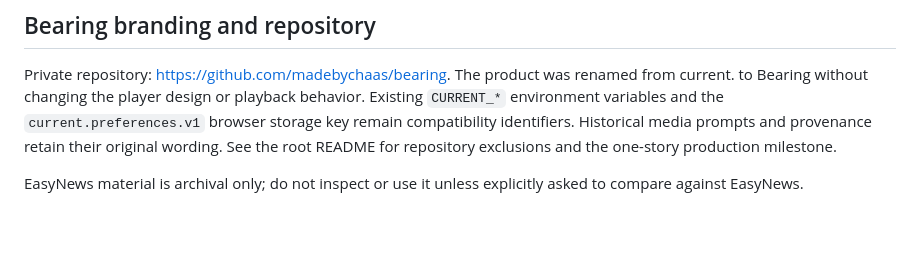
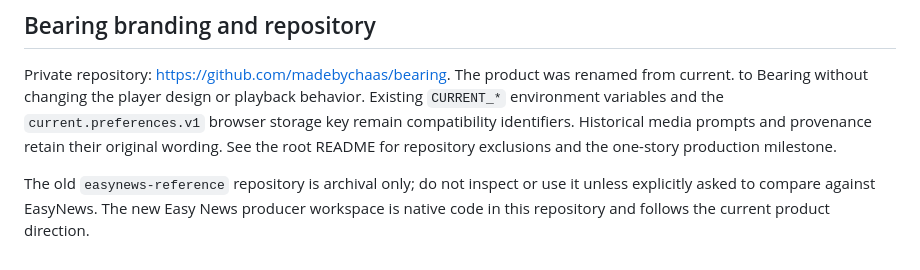
Before and after one commit to madebychaas/bearing, a Markdown page: channel/README.md, the part around the change. Rendered like a GitHub page; blank space fills up the shorter version.

Commit message:
Close the Easy News V1 proof and document the producer handoff

```diff
--- a/channel/README.md
+++ b/channel/README.md
@@ -118,4 +118,4 @@ See ../product/EASYNEWS_REFERENCE_ADAPTATION.md for the pinned EasyNews referenc
 
 Private repository: https://github.com/madebychaas/bearing. The product was renamed from current. to Bearing without changing the player design or playback behavior. Existing `CURRENT_*` environment variables and the `current.preferences.v1` browser storage key remain compatibility identifiers. Historical media prompts and provenance retain their original wording. See the root README for repository exclusions and the one-story production milestone.
 
-EasyNews material is archival only; do not inspect or use it unless explicitly asked to compare against EasyNews.
+The old `easynews-reference` repository is archival only; do not inspect or use it unless explicitly asked to compare against EasyNews. The new Easy News producer workspace is native code in this repository and follows the current product direction.
```
Also changed, not shown: product/NEXT.md (+33 -88 lines).
